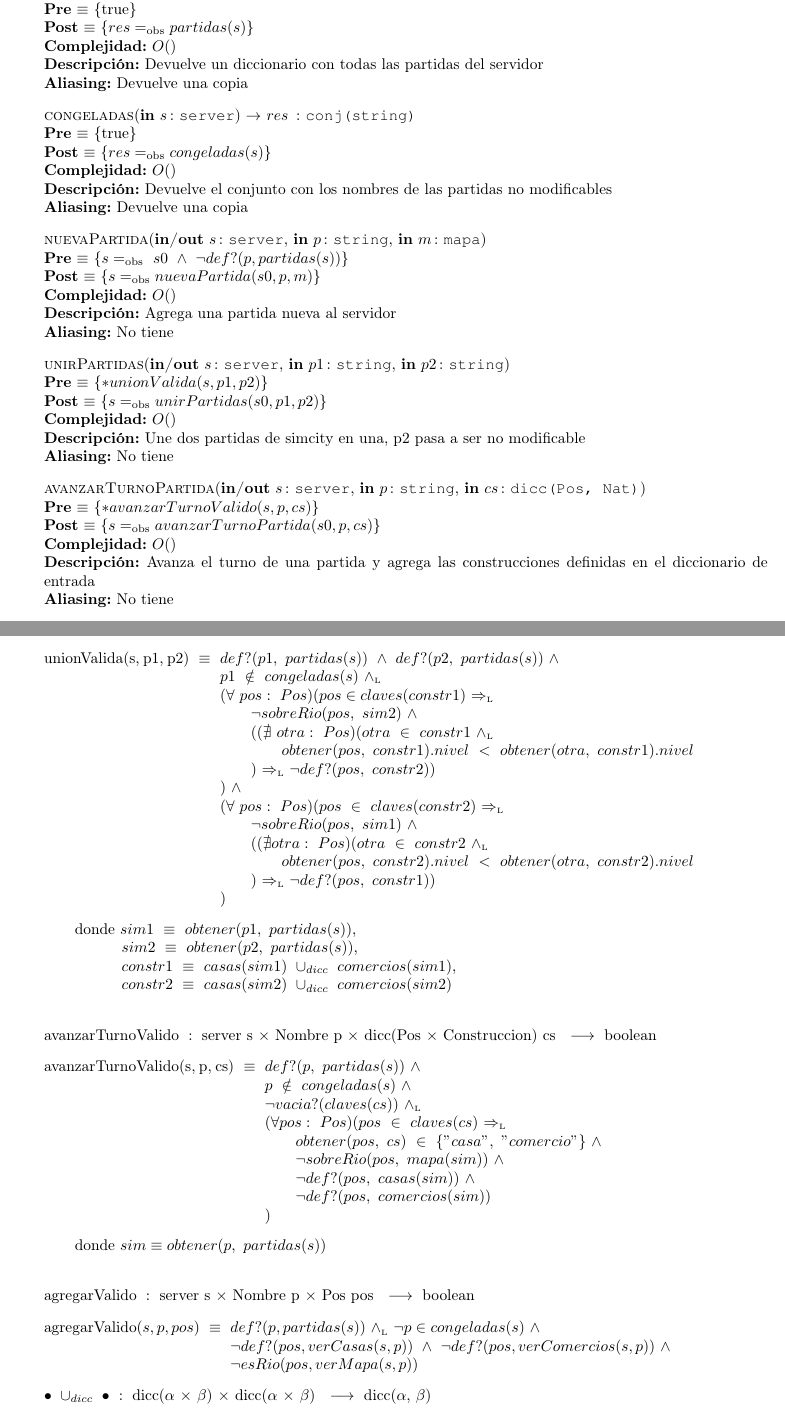
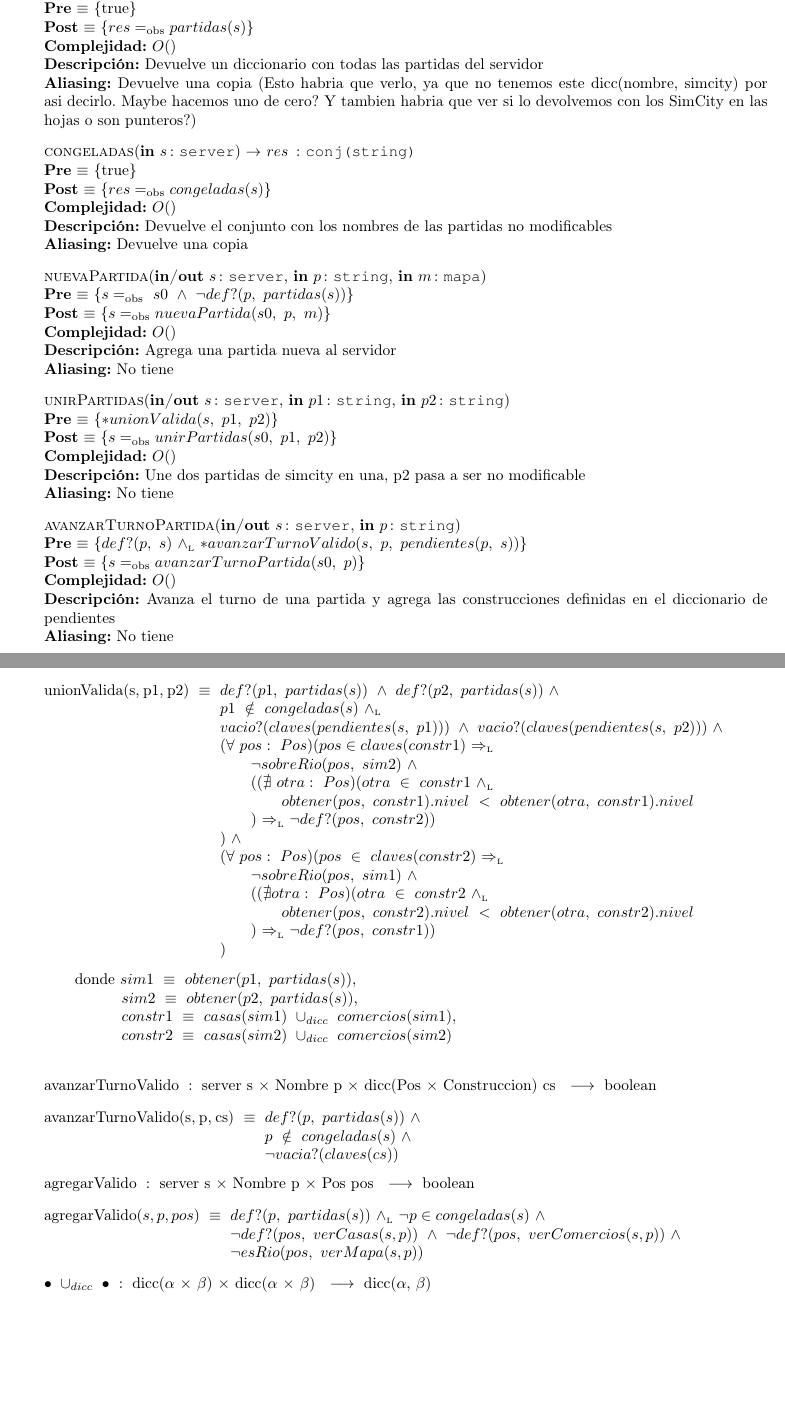
Before and after one commit to fedeaar/aed2-tp01, a LaTeX document (main.tex, which reads src/Servidor/Interfaz.tex): two parts of pages 13 and 15 of 16, joined at a grey line, cut so that both start at the same text, the shorter picture padded with empty space. Compiled offline with pdfLaTeX.

Commit message:
Modulo Servidor: Interfaz (semi terminado)

```diff
--- a/src/Servidor/Interfaz.tex
+++ b/src/Servidor/Interfaz.tex
@@ -10,12 +10,13 @@
     [$O()$]
     [Crea un servidor]
     [No tiene]
-    %Revisar
+
     \InterfazFuncion{partidas}{\In{s}{server}}{dicc(string, SimCity)}
     {$res \igobs partidas(s)$}
     [$O()$]
     [Devuelve un diccionario con todas las partidas del servidor]
-    [Devuelve una copia]
+    [Devuelve una copia (Esto habria que verlo, ya que no tenemos este dicc(nombre, simcity) por asi decirlo.
+    Maybe hacemos uno de cero? Y tambien habria que ver si lo devolvemos con los SimCity en las hojas o son punteros?)]
 
     \InterfazFuncion{congeladas}{\In{s}{server}}{conj(string)}
     {$res \igobs congeladas(s)$}
@@ -24,24 +25,24 @@
     [Devuelve una copia]
 
     \InterfazFuncion{nuevaPartida}{\Inout{s}{server}, \In{p}{string}, \In{m}{mapa}}{}
-    [$s \igobs\ s0\ \wedge\ \lnot def?(p, partidas(s))$]
-    {$s \igobs nuevaPartida(s0, p, m)$}
+    [$s \igobs\ s0\ \wedge\ \lnot def?(p,\ partidas(s))$]
+    {$s \igobs nuevaPartida(s0,\ p,\ m)$}
     [$O()$]
     [Agrega una partida nueva al servidor]
     [No tiene]
 
     \InterfazFuncion{unirPartidas}{\Inout{s}{server}, \In{p1}{string}, \In{p2}{string}}{}
-    [$*unionValida(s, p1, p2)$]
-    {$s \igobs unirPartidas(s0, p1, p2)$}
+    [$*unionValida(s,\ p1,\ p2)$]
+    {$s \igobs unirPartidas(s0,\ p1,\ p2)$}
     [$O()$]
     [Une dos partidas de simcity en una, p2 pasa a ser no modificable]
     [No tiene]
 
-    \InterfazFuncion{avanzarTurnoPartida}{\Inout{s}{server}, \In{p}{string}, \In{cs}{dicc(Pos, Nat)}}{}
-    [$*avanzarTurnoValido(s, p, cs)$]
-    {$s \igobs avanzarTurnoPartida(s0, p, cs)$}
+    \InterfazFuncion{avanzarTurnoPartida}{\Inout{s}{server}, \In{p}{string}}{}
+    [$def?(p,\ s)\ $\yluego$\ *avanzarTurnoValido(s,\ p,\ pendientes(p,\ s))$]
+    {$s \igobs avanzarTurnoPartida(s0,\ p)$}
     [$O()$]
-    [Avanza el turno de una partida y agrega las construcciones definidas en el diccionario de entrada]
+    [Avanza el turno de una partida y agrega las construcciones definidas en el diccionario de pendientes]
     [No tiene]
 
     \InterfazFuncion{agregarCasa}{\Inout{s}{server}, \In{p}{string}, \In{pos}{Pos}}{}
@@ -108,7 +109,11 @@
     {$
         def?(p1,\ partidas(s))\ \land\
         def?(p2,\ partidas(s))\ \land\ $\\$
-        p1\ \notin\ congeladas(s)\ $\yluego$\ $\\$
+        p1\ \notin\ congeladas(s)\ %\land\
+        %p2\ \notin\ congeladas(s)\
+        $\yluego$\ $\\$
+        vacio?(claves(pendientes(s,\ p1)))\ \land\
+        vacio?(claves(pendientes(s,\ p2)))\ \land\ $\\$
         (\forall\ pos:\ Pos)(pos \in claves(constr1)\ $\impluego\ \\$
             $\tab$ \neg sobreRio(pos,\ sim2)\ \land\  $\\$
             $\tab$ ((\nexists\ otra:\ Pos)(otra\ \in\ constr1\ $\yluego\ \\$
@@ -139,16 +144,8 @@
     {$
         def?(p,\ partidas(s))\ \land\ $\\$
         p\ \notin\ congeladas(s)\ \land\ $\\$
-        \neg vacia?(claves(cs))\ $\yluego\ \\$
-        (\forall pos:\ Pos)(pos\ \in\ claves(cs)\ $\impluego$ $\\$
-            $\tab$ obtener(pos,\ cs)\ \in\ \{"casa",\ "comercio"\}\ \land\ $\\$
-            $\tab$ \neg sobreRio(pos,\ mapa(sim))\ \land\ $\\$
-            $\tab$ \neg def?(pos,\ casas(sim))\ \land\ $\\$
-            $\tab$ \neg def?(pos,\ comercios(sim)) $\\$
-        )
+        \neg vacia?(claves(cs))
     $}
-\tab donde $sim \equiv obtener(p,\ partidas(s))$
-\\
 
 \tadOperacion
     {agregarValido}
@@ -156,9 +153,9 @@
     {boolean}
     {}
 \tadAxioma{agregarValido($s, p, pos$)}{$
-    def?(p, partidas(s))\ $\yluego$\ \lnot p \in congeladas(s)\ \wedge\ $\\$
-    \lnot def?(pos, verCasas(s, p))\ \wedge\ \lnot def?(pos, verComercios(s, p))\ \wedge\ $\\$
-    \lnot esRio(pos, verMapa(s, p))
+    def?(p,\ partidas(s))\ $\yluego$\ \lnot p \in congeladas(s)\ \wedge\ $\\$
+    \lnot def?(pos,\ verCasas(s, p))\ \wedge\ \lnot def?(pos,\ verComercios(s, p))\ \wedge\ $\\$
+    \lnot esRio(pos,\ verMapa(s, p))
 $}
 
 
```
Also changed, not shown: src/Servidor/Interfaz.tex (36 more changed lines), 1 other file.
